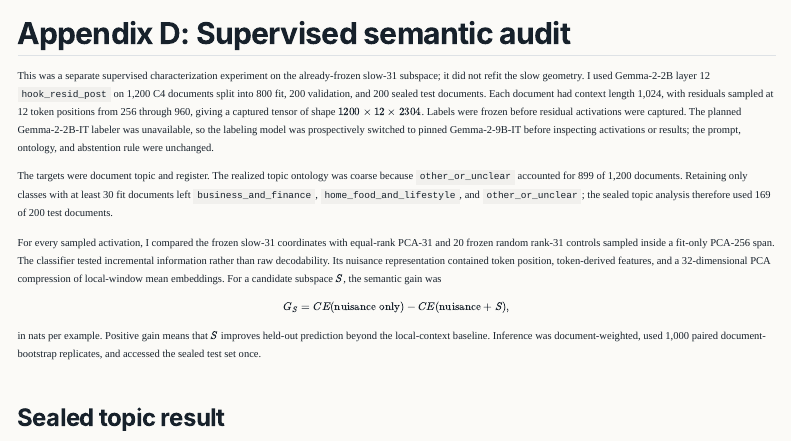
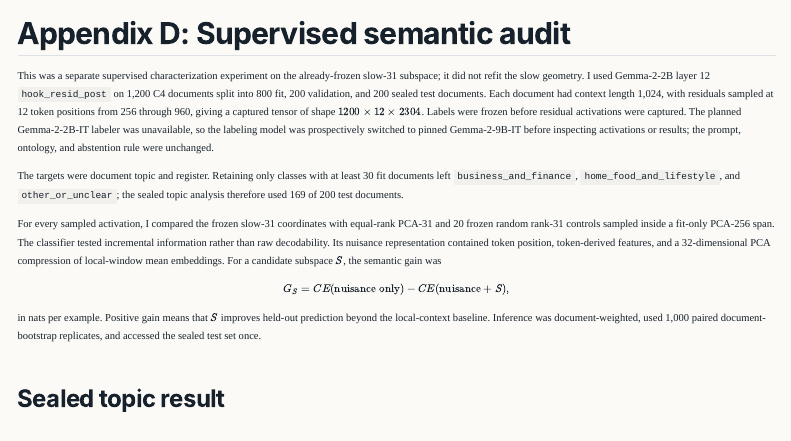
Before and after one commit to Fodenthal/Fodenthal.github.io, a Quarto document (research/appendix.qmd): the page in a window 1100 px wide, from 3380 px down. Rendered offline with R 4.5, knitr and Pandoc in place of Quarto, with nearby package versions; menus at the side of the page are left out.

Commit message:
Refine supervised semantic appendix

```diff
--- a/research/appendix.qmd
+++ b/research/appendix.qmd
@@ -164,7 +164,7 @@ The residual-PCA subtraction is useful for controlling residual-stream anisotrop
 
 This was a separate supervised characterization experiment on the already-frozen slow-31 subspace; it did not refit the slow geometry. I used Gemma-2-2B layer 12 `hook_resid_post` on 1,200 C4 documents split into 800 fit, 200 validation, and 200 sealed test documents. Each document had context length 1,024, with residuals sampled at 12 token positions from 256 through 960, giving a captured tensor of shape $1200 \times 12 \times 2304$. Labels were frozen before residual activations were captured. The planned Gemma-2-2B-IT labeler was unavailable, so the labeling model was prospectively switched to pinned Gemma-2-9B-IT before inspecting activations or results; the prompt, ontology, and abstention rule were unchanged.
 
-The targets were document topic and register. The realized topic ontology was coarse because `other_or_unclear` accounted for 899 of 1,200 documents. Retaining only classes with at least 30 fit documents left `business_and_finance`, `home_food_and_lifestyle`, and `other_or_unclear`; the sealed topic analysis therefore used 169 of 200 test documents.
+The targets were document topic and register. Retaining only classes with at least 30 fit documents left `business_and_finance`, `home_food_and_lifestyle`, and `other_or_unclear`; the sealed topic analysis therefore used 169 of 200 test documents.
 
 For every sampled activation, I compared the frozen slow-31 coordinates with equal-rank PCA-31 and 20 frozen random rank-31 controls sampled inside a fit-only PCA-256 span. The classifier tested incremental information rather than raw decodability. Its nuisance representation contained token position, token-derived features, and a 32-dimensional PCA compression of local-window mean embeddings. For a candidate subspace $S$, the semantic gain was
 
```
